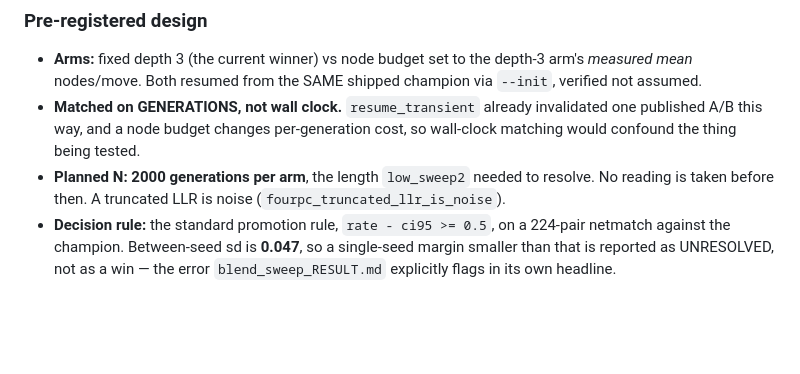
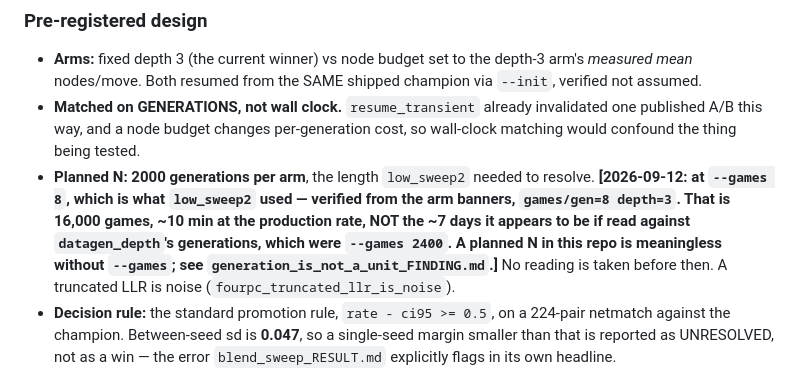
Before and after one commit to itzoctober23-web/existence, a Markdown page: structural_next_PREREG.md, the part around the change. GitHub-like rendering; blank space fills up the shorter version.

```diff
--- a/structural_next_PREREG.md
+++ b/structural_next_PREREG.md
@@ -151,7 +151,11 @@ the same way `assert_setting_took.py` gates `hardn_probe`.
 * **Matched on GENERATIONS, not wall clock.** `resume_transient` already invalidated one published
   A/B this way, and a node budget changes per-generation cost, so wall-clock matching would confound
   the thing being tested.
-* **Planned N: 2000 generations per arm**, the length `low_sweep2` needed to resolve. No reading is
+* **Planned N: 2000 generations per arm**, the length `low_sweep2` needed to resolve.
+  **[2026-09-12: at `--games 8`, which is what `low_sweep2` used — verified from the arm banners,
+  `games/gen=8 depth=3`. That is 16,000 games, ~10 min at the production rate, NOT the ~7 days it
+  appears to be if read against `datagen_depth`'s generations, which were `--games 2400`. A planned
+  N in this repo is meaningless without `--games`; see `generation_is_not_a_unit_FINDING.md`.]** No reading is
   taken before then. A truncated LLR is noise (`fourpc_truncated_llr_is_noise`).
 * **Decision rule:** the standard promotion rule, `rate - ci95 >= 0.5`, on a 224-pair netmatch
   against the champion. Between-seed sd is **0.047**, so a single-seed margin smaller than that is
```
Also changed, not shown: RESULTS_INDEX.md (+1 -0 lines), generation_is_not_a_unit_FINDING.md (added, +59 -0 lines).
